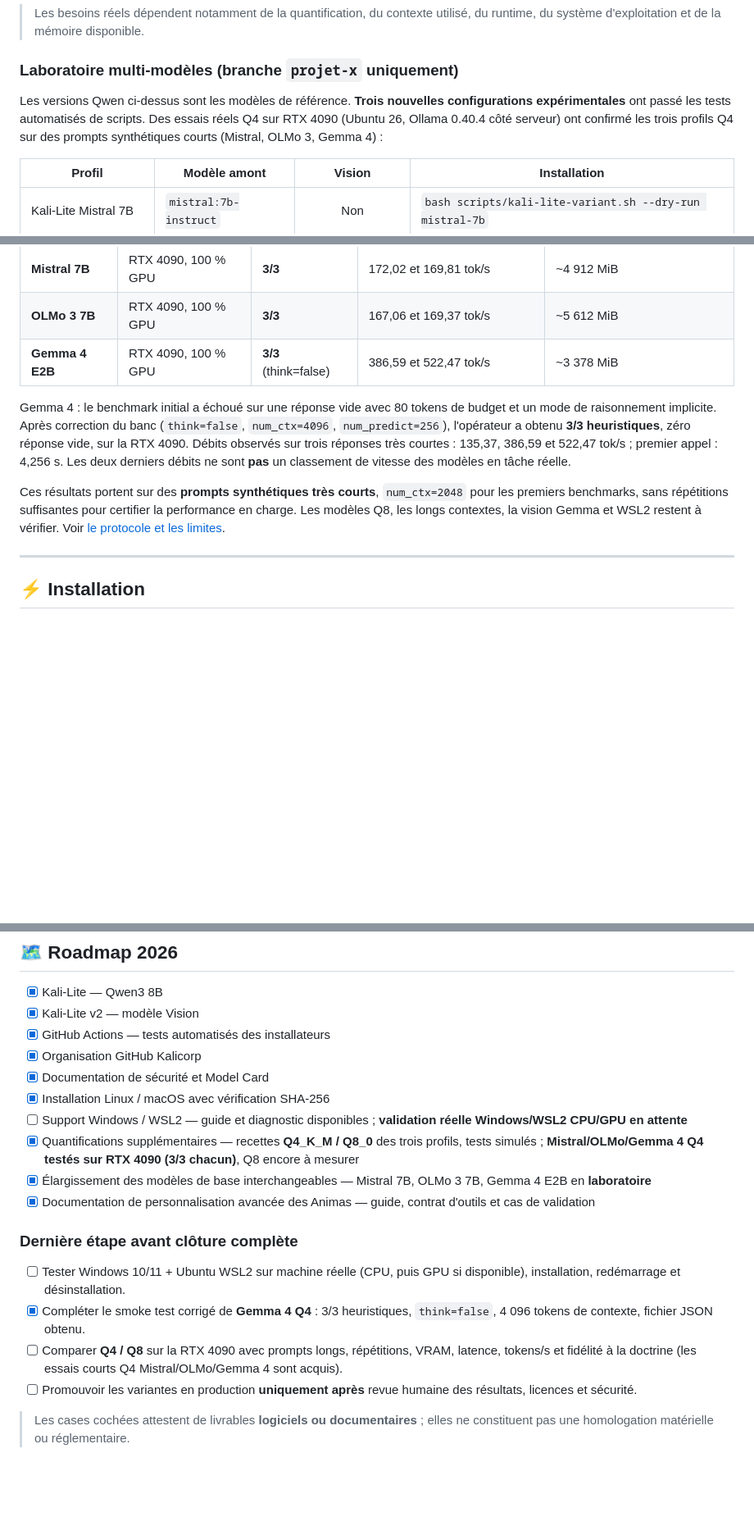
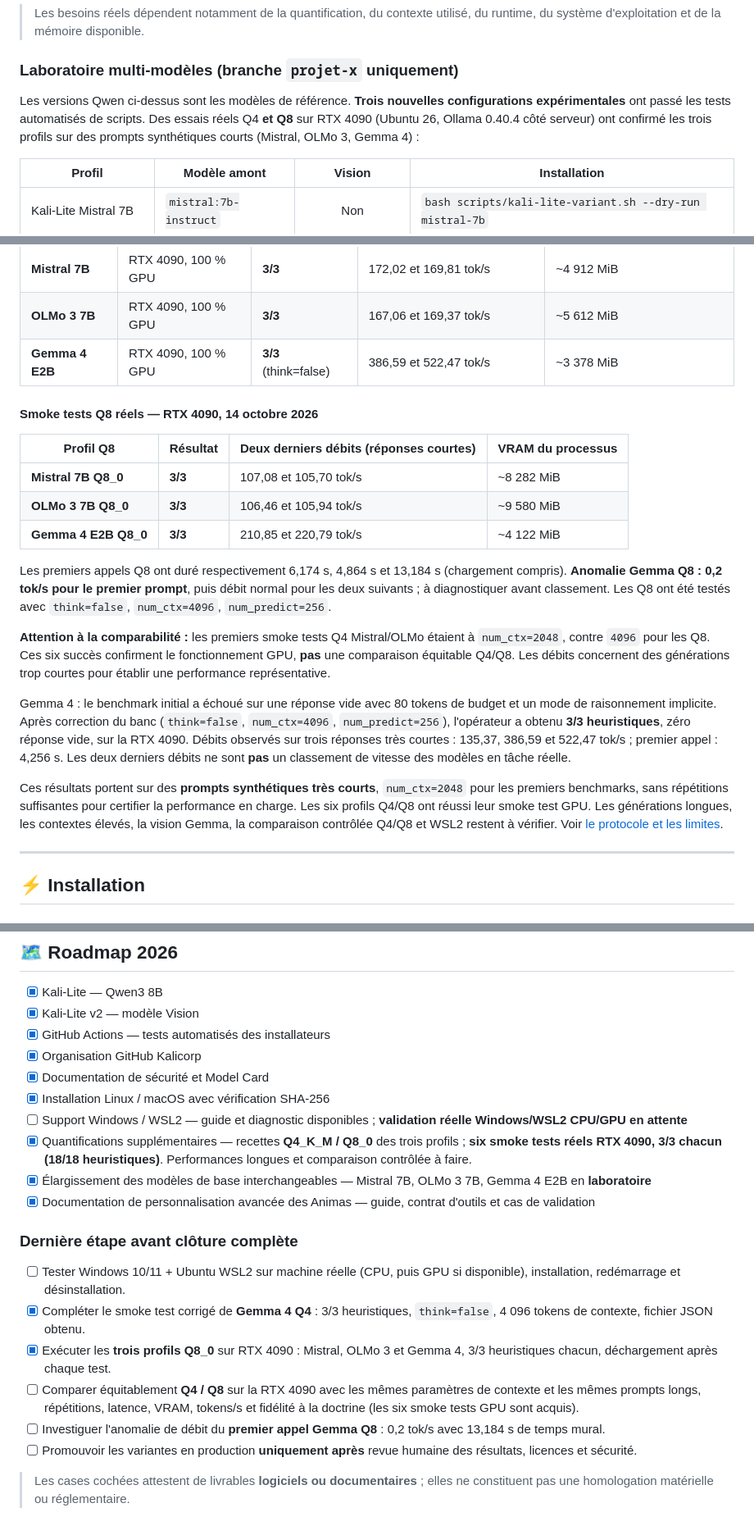
Before and after one commit to Kalicorp/kalicorp-kali-lite, a Markdown page: README.md, 3 parts joined by grey strips. Shown at 82% size. Drawn GitHub-style; blank space fills up the shorter version.

Commit message:
docs(roadmap): validate six Q4/Q8 RTX 4090 smoke tests and flag Gemma Q8 anomaly

```diff
--- a/README.md
+++ b/README.md
@@ -49,7 +49,7 @@ Cette séparation permet d'adapter une Anima, de remplacer certaines briques ou
 
 ### Laboratoire multi-modèles (branche `projet-x` uniquement)
 
-Les versions Qwen ci-dessus sont les modèles de référence. **Trois nouvelles configurations expérimentales** ont passé les tests automatisés de scripts. Des essais réels Q4 sur RTX 4090 (Ubuntu 26, Ollama 0.40.4 côté serveur) ont confirmé les trois profils Q4 sur des prompts synthétiques courts (Mistral, OLMo 3, Gemma 4) :
+Les versions Qwen ci-dessus sont les modèles de référence. **Trois nouvelles configurations expérimentales** ont passé les tests automatisés de scripts. Des essais réels Q4 **et Q8** sur RTX 4090 (Ubuntu 26, Ollama 0.40.4 côté serveur) ont confirmé les trois profils sur des prompts synthétiques courts (Mistral, OLMo 3, Gemma 4) :
 
 | Profil | Modèle amont | Vision | Installation |
 |---|---|:---:|---|
@@ -67,9 +67,21 @@ Les quantifications **Q4_K_M et Q8_0** sont aussi disponibles sous forme de rece
 | **OLMo 3 7B** | RTX 4090, 100 % GPU | **3/3** | 167,06 et 169,37 tok/s | ~5 612 MiB |
 | **Gemma 4 E2B** | RTX 4090, 100 % GPU | **3/3** (think=false) | 386,59 et 522,47 tok/s | ~3 378 MiB |
 
+#### Smoke tests Q8 réels — RTX 4090, 14 octobre 2026
+
+| Profil Q8 | Résultat | Deux derniers débits (réponses courtes) | VRAM du processus |
+|---|---|---|---|
+| **Mistral 7B Q8_0** | **3/3** | 107,08 et 105,70 tok/s | ~8 282 MiB |
+| **OLMo 3 7B Q8_0** | **3/3** | 106,46 et 105,94 tok/s | ~9 580 MiB |
+| **Gemma 4 E2B Q8_0** | **3/3** | 210,85 et 220,79 tok/s | ~4 122 MiB |
+
+Les premiers appels Q8 ont duré respectivement 6,174 s, 4,864 s et 13,184 s (chargement compris). **Anomalie Gemma Q8 : 0,2 tok/s pour le premier prompt**, puis débit normal pour les deux suivants ; à diagnostiquer avant classement. Les Q8 ont été testés avec `think=false`, `num_ctx=4096`, `num_predict=256`.
+
+**Attention à la comparabilité :** les premiers smoke tests Q4 Mistral/OLMo étaient à `num_ctx=2048`, contre `4096` pour les Q8. Ces six succès confirment le fonctionnement GPU, **pas** une comparaison équitable Q4/Q8. Les débits concernent des générations trop courtes pour établir une performance représentative.
+
 Gemma 4 : le benchmark initial a échoué sur une réponse vide avec 80 tokens de budget et un mode de raisonnement implicite. Après correction du banc (`think=false`, `num_ctx=4096`, `num_predict=256`), l'opérateur a obtenu **3/3 heuristiques**, zéro réponse vide, sur la RTX 4090. Débits observés sur trois réponses très courtes : 135,37, 386,59 et 522,47 tok/s ; premier appel : 4,256 s. Les deux derniers débits ne sont **pas** un classement de vitesse des modèles en tâche réelle.
 
-Ces résultats portent sur des **prompts synthétiques très courts**, `num_ctx=2048` pour les premiers benchmarks, sans répétitions suffisantes pour certifier la performance en charge. Les modèles Q8, les longs contextes, la vision Gemma et WSL2 restent à vérifier. Voir [le protocole et les limites](docs/BENCHMARKS.md).
+Ces résultats portent sur des **prompts synthétiques très courts**, `num_ctx=2048` pour les premiers benchmarks, sans répétitions suffisantes pour certifier la performance en charge. Les six profils Q4/Q8 ont réussi leur smoke test GPU. Les générations longues, les contextes élevés, la vision Gemma, la comparaison contrôlée Q4/Q8 et WSL2 restent à vérifier. Voir [le protocole et les limites](docs/BENCHMARKS.md).
 
 ---
 
@@ -365,7 +377,7 @@ Quelques principes :
 - [x] Documentation de sécurité et Model Card
 - [x] Installation Linux / macOS avec vérification SHA-256
 - [ ] Support Windows / WSL2 — guide et diagnostic disponibles ; **validation réelle Windows/WSL2 CPU/GPU en attente**
-- [x] Quantifications supplémentaires — recettes **Q4_K_M / Q8_0** des trois profils, tests simulés ; **Mistral/OLMo/Gemma 4 Q4 testés sur RTX 4090 (3/3 chacun)**, Q8 encore à mesurer
+- [x] Quantifications supplémentaires — recettes **Q4_K_M / Q8_0** des trois profils ; **six smoke tests réels RTX 4090, 3/3 chacun (18/18 heuristiques)**. Performances longues et comparaison contrôlée à faire.
 - [x] Élargissement des modèles de base interchangeables — Mistral 7B, OLMo 3 7B, Gemma 4 E2B en **laboratoire**
 - [x] Documentation de personnalisation avancée des Animas — guide, contrat d'outils et cas de validation
 
@@ -373,7 +385,9 @@ Quelques principes :
 
 - [ ] Tester Windows 10/11 + Ubuntu WSL2 sur machine réelle (CPU, puis GPU si disponible), installation, redémarrage et désinstallation.
 - [x] Compléter le smoke test corrigé de **Gemma 4 Q4** : 3/3 heuristiques, `think=false`, 4 096 tokens de contexte, fichier JSON obtenu.
-- [ ] Comparer **Q4 / Q8** sur la RTX 4090 avec prompts longs, répétitions, VRAM, latence, tokens/s et fidélité à la doctrine (les essais courts Q4 Mistral/OLMo/Gemma 4 sont acquis).
+- [x] Exécuter les **trois profils Q8_0** sur RTX 4090 : Mistral, OLMo 3 et Gemma 4, 3/3 heuristiques chacun, déchargement après chaque test.
+- [ ] Comparer équitablement **Q4 / Q8** sur la RTX 4090 avec les mêmes paramètres de contexte et les mêmes prompts longs, répétitions, latence, VRAM, tokens/s et fidélité à la doctrine (les six smoke tests GPU sont acquis).
+- [ ] Investiguer l'anomalie de débit du **premier appel Gemma Q8** : 0,2 tok/s avec 13,184 s de temps mural.
 - [ ] Promouvoir les variantes en production **uniquement après** revue humaine des résultats, licences et sécurité.
 
 > Les cases cochées attestent de livrables **logiciels ou documentaires** ; elles ne constituent pas une homologation matérielle ou réglementaire.
```
Also changed, not shown: docs/BENCHMARKS.md (+19 -2 lines).
